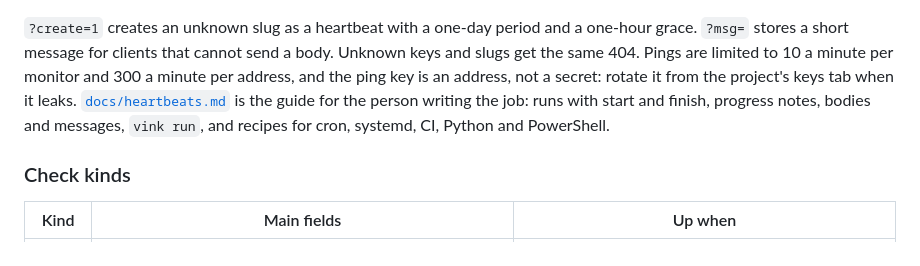
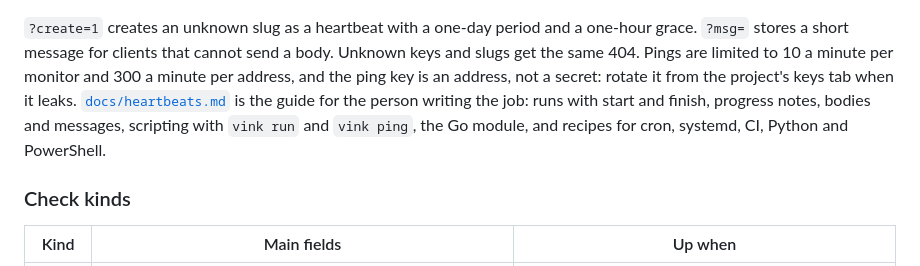
Before and after one commit to w4jnl/vink, a Markdown page: README.md, the part around the change. Drawn GitHub-style.

```diff
--- a/README.md
+++ b/README.md
@@ -206,8 +206,8 @@ event; a monitor inside an active maintenance window records observations but ne
 the same 404. Pings are limited to 10 a minute per monitor and 300 a minute per address, and the
 ping key is an address, not a secret: rotate it from the project's keys tab when it leaks.
 [`docs/heartbeats.md`](docs/heartbeats.md) is the guide for the person writing the job: runs
-with start and finish, progress notes, bodies and messages, `vink run`, and recipes for cron,
-systemd, CI, Python and PowerShell.
+with start and finish, progress notes, bodies and messages, scripting with `vink run` and
+`vink ping`, the Go module, and recipes for cron, systemd, CI, Python and PowerShell.
 
 ### Check kinds
 
```
Also changed, not shown: CHANGELOG.md (+3 -0 lines), docs/heartbeats.md (+140 -18 lines).
